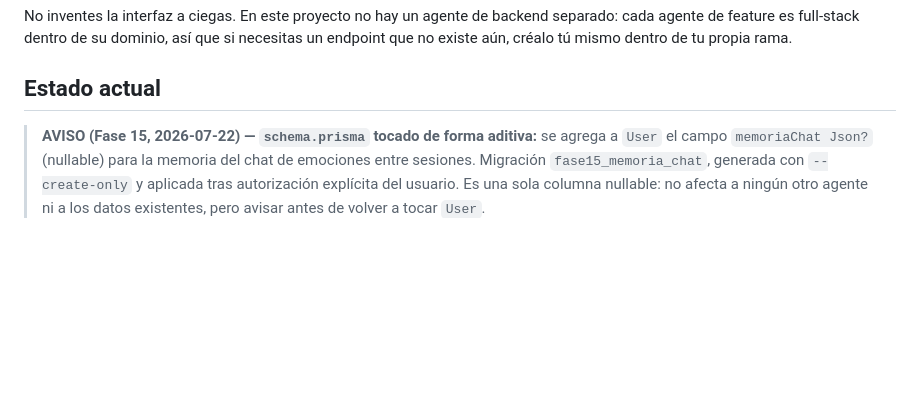
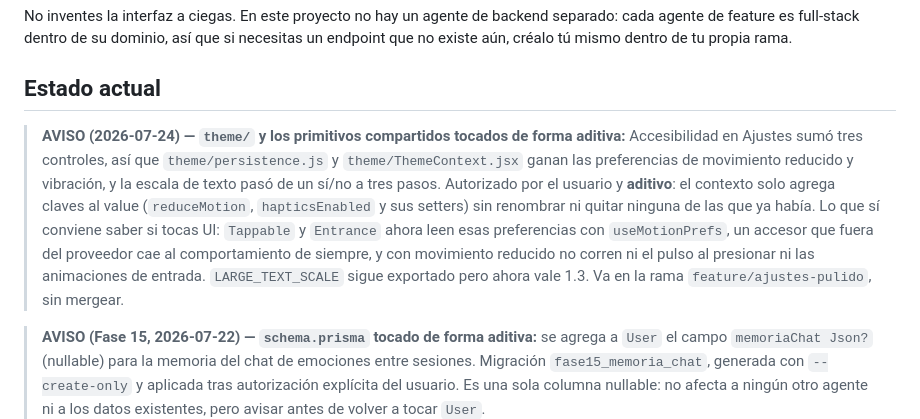
Before and after one commit to SymphonyHub/moodmatch, a Markdown page: COORDINACION.md, the part around the change. Drawn GitHub-style; blank space fills up the shorter version.

Commit message:
docs(coordinacion): avisar que theme/ y los primitivos ganaron preferencias
La zona compartida de tema y los primitivos Tappable/Entrance cambiaron de
forma aditiva para las opciones nuevas de accesibilidad, con la Fase 17 en
curso: queda anotado qué se agregó y qué implica para quien toque UI.

```diff
--- a/COORDINACION.md
+++ b/COORDINACION.md
@@ -41,6 +41,19 @@ necesitas un endpoint que no existe aún, créalo tú mismo dentro de tu propia
 
 ## Estado actual
 
+> **AVISO (2026-07-24) — `theme/` y los primitivos compartidos tocados de forma
+> aditiva:** Accesibilidad en Ajustes sumó tres controles, así que
+> `theme/persistence.js` y `theme/ThemeContext.jsx` ganan las preferencias de
+> movimiento reducido y vibración, y la escala de texto pasó de un sí/no a tres
+> pasos. Autorizado por el usuario y **aditivo**: el contexto solo agrega claves
+> al value (`reduceMotion`, `hapticsEnabled` y sus setters) sin renombrar ni
+> quitar ninguna de las que ya había. Lo que sí conviene saber si tocas UI:
+> `Tappable` y `Entrance` ahora leen esas preferencias con `useMotionPrefs`, un
+> accesor que fuera del proveedor cae al comportamiento de siempre, y con
+> movimiento reducido no corren ni el pulso al presionar ni las animaciones de
+> entrada. `LARGE_TEXT_SCALE` sigue exportado pero ahora vale 1.3. Va en la rama
+> `feature/ajustes-pulido`, sin mergear.
+
 > **AVISO (Fase 15, 2026-07-22) — `schema.prisma` tocado de forma aditiva:** se
 > agrega a `User` el campo `memoriaChat Json?` (nullable) para la memoria del
 > chat de emociones entre sesiones. Migración `fase15_memoria_chat`, generada
```
